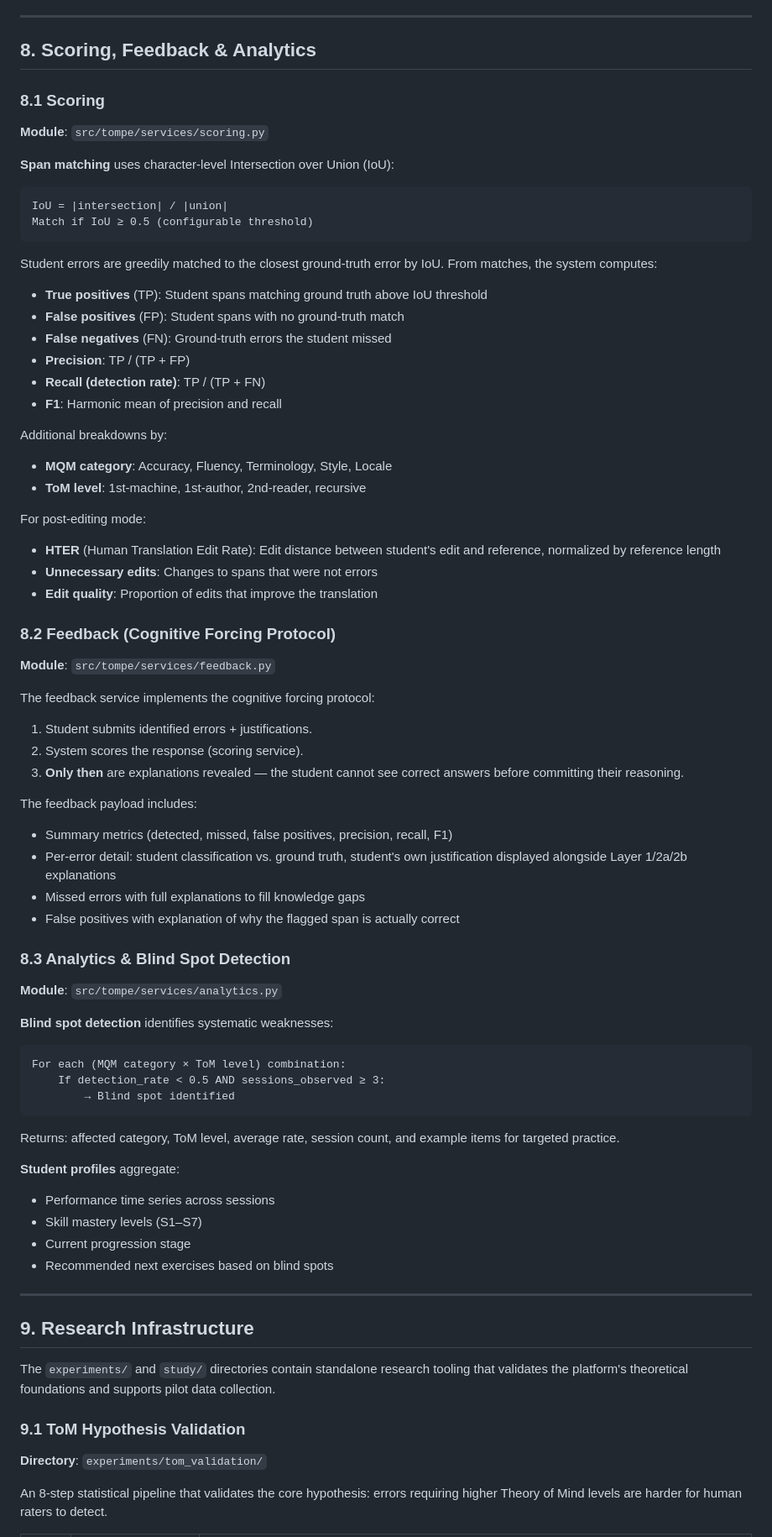
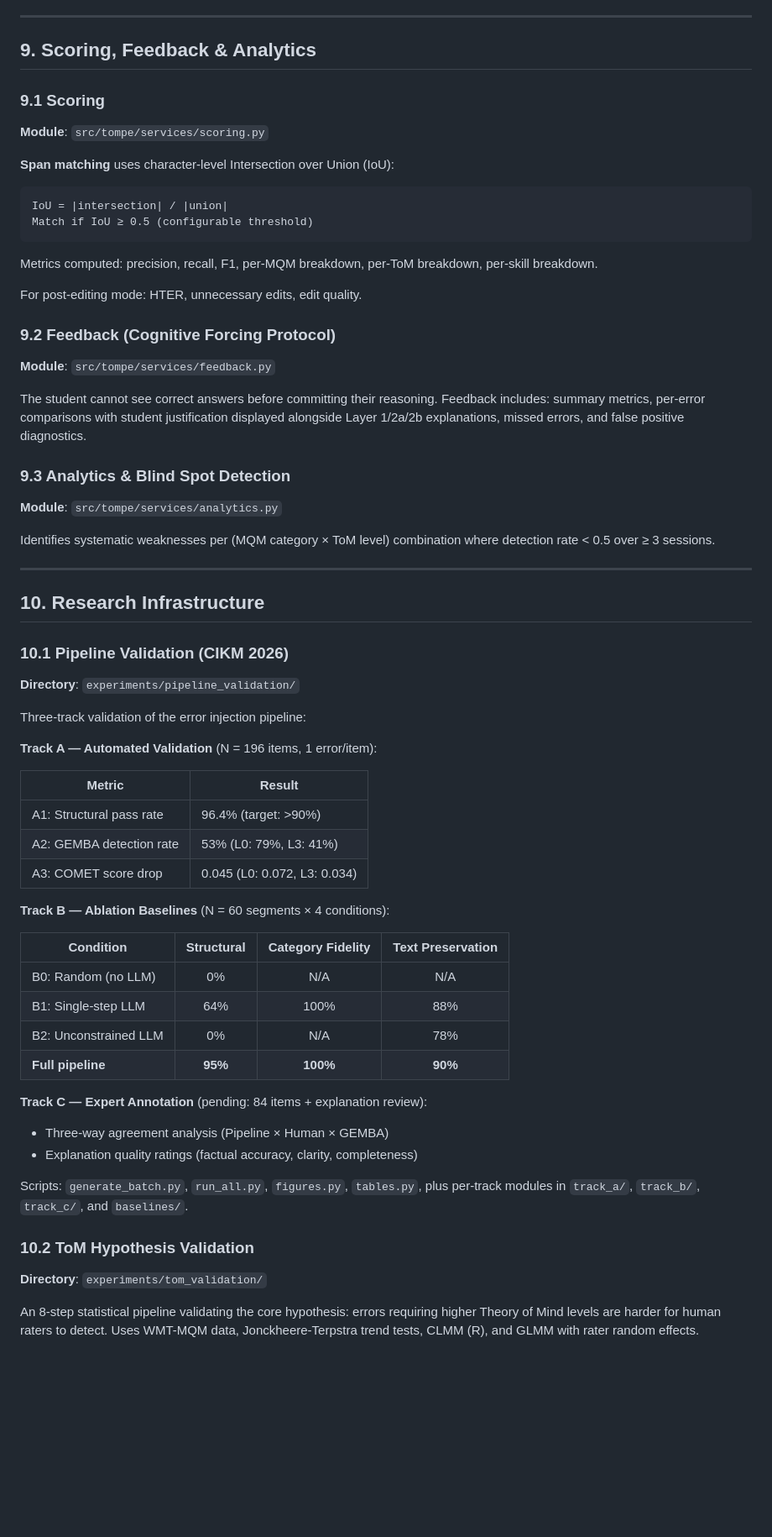
Before and after one commit to diana-nurbakova/tompe, a Markdown page: docs/ARCHITECTURE.md, the part around one of its changes. Shown at 84% size. GitHub-like rendering; blank space fills up the shorter version.

Commit message:
update architecture description

````diff
--- a/docs/ARCHITECTURE.md
+++ b/docs/ARCHITECTURE.md
@@ -586,9 +669,9 @@ Factory functions `make_client(provider, model)` and `make_client_from_config(co
 
 ---
 
-## 8. Scoring, Feedback & Analytics
+## 9. Scoring, Feedback & Analytics
 
-### 8.1 Scoring
+### 9.1 Scoring
 
 **Module**: `src/tompe/services/scoring.py`
 
@@ -599,69 +682,58 @@ IoU = |intersection| / |union|
 Match if IoU ≥ 0.5 (configurable threshold)
 ```
 
-Student errors are greedily matched to the closest ground-truth error by IoU. From matches, the system computes:
+Metrics computed: precision, recall, F1, per-MQM breakdown, per-ToM breakdown, per-skill breakdown.
 
-- **True positives** (TP): Student spans matching ground truth above IoU threshold
-- **False positives** (FP): Student spans with no ground-truth match
-- **False negatives** (FN): Ground-truth errors the student missed
-- **Precision**: TP / (TP + FP)
-- **Recall (detection rate)**: TP / (TP + FN)
-- **F1**: Harmonic mean of precision and recall
+For post-editing mode: HTER, unnecessary edits, edit quality.
 
-Additional breakdowns by:
-- **MQM category**: Accuracy, Fluency, Terminology, Style, Locale
-- **ToM level**: 1st-machine, 1st-author, 2nd-reader, recursive
-
-For post-editing mode:
-- **HTER** (Human Translation Edit Rate): Edit distance between student's edit and reference, normalized by reference length
-- **Unnecessary edits**: Changes to spans that were not errors
-- **Edit quality**: Proportion of edits that improve the translation
-
-### 8.2 Feedback (Cognitive Forcing Protocol)
+### 9.2 Feedback (Cognitive Forcing Protocol)
 
 **Module**: `src/tompe/services/feedback.py`
 
-The feedback service implements the cognitive forcing protocol:
+The student cannot see correct answers before committing their reasoning. Feedback includes: summary metrics, per-error comparisons with student justification displayed alongside Layer 1/2a/2b explanations, missed errors, and false positive diagnostics.
 
-1. Student submits identified errors + justifications.
-2. System scores the response (scoring service).
-3. **Only then** are explanations revealed — the student cannot see correct answers before committing their reasoning.
-
-The feedback payload includes:
-- Summary metrics (detected, missed, false positives, precision, recall, F1)
-- Per-error detail: student classification vs. ground truth, student's own justification displayed alongside Layer 1/2a/2b explanations
-- Missed errors with full explanations to fill knowledge gaps
-- False positives with explanation of why the flagged span is actually correct
-
-### 8.3 Analytics & Blind Spot Detection
+### 9.3 Analytics & Blind Spot Detection
 
 **Module**: `src/tompe/services/analytics.py`
 
-**Blind spot detection** identifies systematic weaknesses:
-
-```
-For each (MQM category × ToM level) combination:
-    If detection_rate < 0.5 AND sessions_observed ≥ 3:
-        → Blind spot identified
-```
-
-Returns: affected category, ToM level, average rate, session count, and example items for targeted practice.
-
-**Student profiles** aggregate:
-- Performance time series across sessions
-- Skill mastery levels (S1–S7)
-- Current progression stage
-- Recommended next exercises based on blind spots
+Identifies systematic weaknesses per (MQM category × ToM level) combination where detection rate < 0.5 over ≥ 3 sessions.
 
 ---
 
-## 9. Research Infrastructure
+## 10. Research Infrastructure
 
-The `experiments/` and `study/` directories contain standalone research tooling that validates the platform's theoretical foundations and supports pilot data collection.
+### 10.1 Pipeline Validation (CIKM 2026)
 
-### 9.1 ToM Hypothesis Validation
+**Directory**: `experiments/pipeline_validation/`
+
+Three-track validation of the error injection pipeline:
+
+**Track A — Automated Validation** (N = 196 items, 1 error/item):
+
+| Metric | Result |
+|--------|--------|
+| A1: Structural pass rate | 96.4% (target: >90%) |
+| A2: GEMBA detection rate | 53% (L0: 79%, L3: 41%) |
+| A3: COMET score drop | 0.045 (L0: 0.072, L3: 0.034) |
+
+**Track B — Ablation Baselines** (N = 60 segments × 4 conditions):
+
+| Condition | Structural | Category Fidelity | Text Preservation |
+|-----------|:----------:|:-----------------:|:-----------------:|
+| B0: Random (no LLM) | 0% | N/A | N/A |
+| B1: Single-step LLM | 64% | 100% | 88% |
+| B2: Unconstrained LLM | 0% | N/A | 78% |
+| **Full pipeline** | **95%** | **100%** | **90%** |
+
+**Track C — Expert Annotation** (pending: 84 items + explanation review):
+- Three-way agreement analysis (Pipeline × Human × GEMBA)
+- Explanation quality ratings (factual accuracy, clarity, completeness)
+
+Scripts: `generate_batch.py`, `run_all.py`, `figures.py`, `tables.py`, plus per-track modules in `track_a/`, `track_b/`, `track_c/`, and `baselines/`.
+
+### 10.2 ToM Hypothesis Validation
 
 **Directory**: `experiments/tom_validation/`
 
-An 8-step statistical pipeline that validates the core hypothesis: errors requiring higher Theory of Mind levels are harder for human raters to detect.
+An 8-step statistical pipeline validating the core hypothesis: errors requiring higher Theory of Mind levels are harder for human raters to detect. Uses WMT-MQM data, Jonckheere-Terpstra trend tests, CLMM (R), and GLMM with rater random effects.
 
````
Also changed, not shown: other parts of docs/ARCHITECTURE.md (+251 -209 lines).
